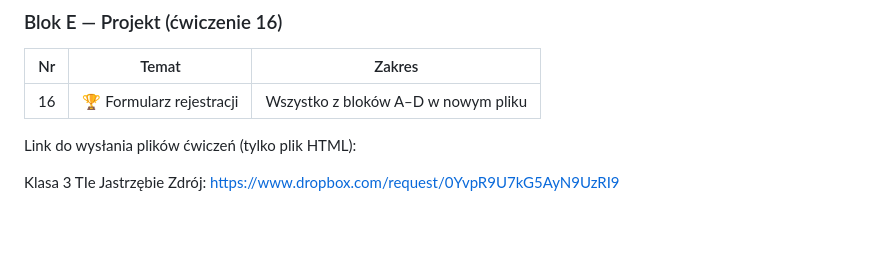
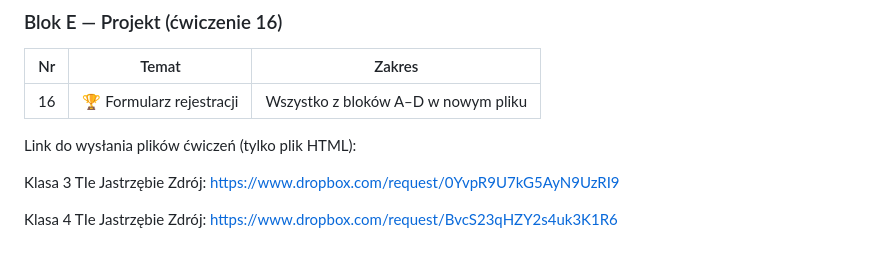
Before and after one commit to marcinlamparski/HTML5_kurs, a Markdown page: 22_cwiczenia_HTML5_CSS_inf_03_cz2.md, the part around the change. Drawn GitHub-style; blank space fills up the shorter version.

Commit message:
Add submission link for Klasa 4 TIe

```diff
--- a/22_cwiczenia_HTML5_CSS_inf_03_cz2.md
+++ b/22_cwiczenia_HTML5_CSS_inf_03_cz2.md
@@ -977,3 +977,5 @@ max-width: 600px;                 /* maksymalna szerokość */
 Link do wysłania plików ćwiczeń (tylko plik HTML):
 
 Klasa 3 TIe Jastrzębie Zdrój: https://www.dropbox.com/request/0YvpR9U7kG5AyN9UzRI9
+
+Klasa 4 TIe Jastrzębie Zdrój: https://www.dropbox.com/request/BvcS23qHZY2s4uk3K1R6
```
